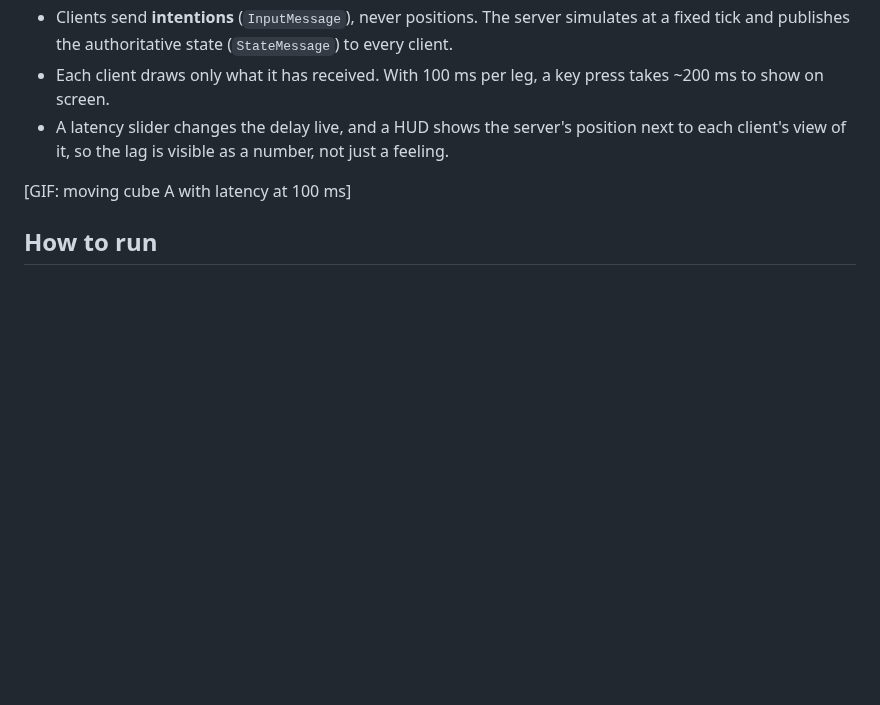
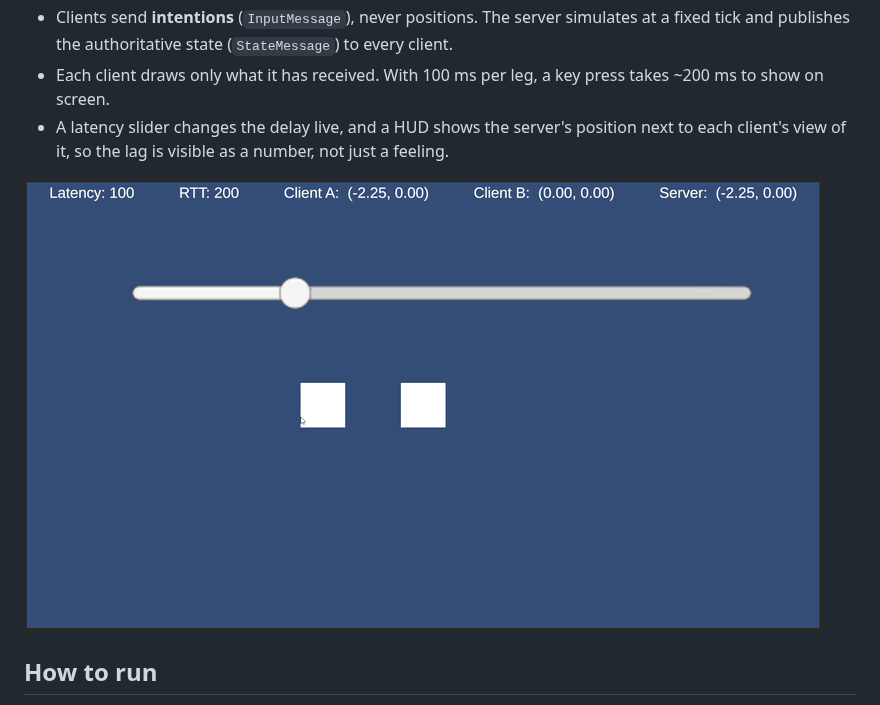
Before and after one commit to PLandaA/unity-server-authoritative-netcode, a Markdown page: README.md, the part around the change. Drawn GitHub-style; pictures changed too: docs/week1-latency-100ms.gif (added); blank space fills up the shorter version.

```diff
--- a/README.md
+++ b/README.md
@@ -13,7 +13,7 @@ This is **Week 1 of 3**: the pure authoritative model, with no prediction yet. I
 - Each client draws only what it has received. With 100 ms per leg, a key press takes ~200 ms to show on screen.
 - A latency slider changes the delay live, and a HUD shows the server's position next to each client's view of it, so the lag is visible as a number, not just a feeling.
 
-[GIF: moving cube A with latency at 100 ms]
+![Client A moving with 100 ms one-way latency](docs/week1-latency-100ms.gif)
 
 ## How to run
 
```
Also changed, not shown: 5 other files.
